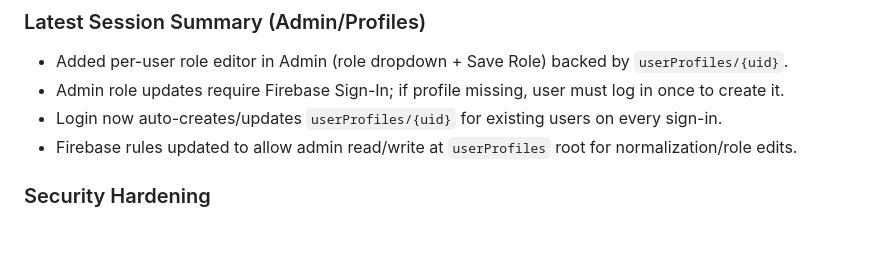
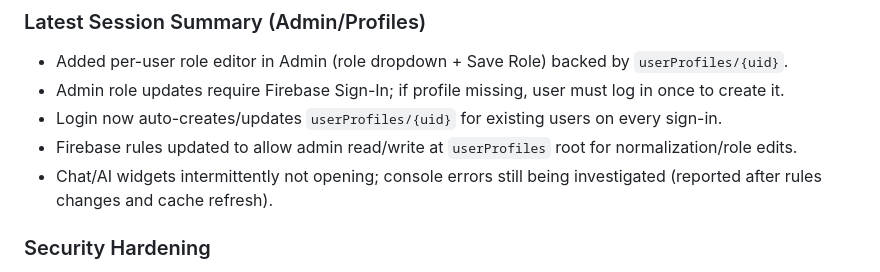
Before and after one commit to ckholden/bendbsn, a Markdown page: UPDATES.md, the part around the change. GitHub-like rendering; blank space fills up the shorter version.

Commit message:
Document chat/AI widget issue

```diff
--- a/UPDATES.md
+++ b/UPDATES.md
@@ -7,6 +7,7 @@
 - Admin role updates require Firebase Sign-In; if profile missing, user must log in once to create it.
 - Login now auto-creates/updates `userProfiles/{uid}` for existing users on every sign-in.
 - Firebase rules updated to allow admin read/write at `userProfiles` root for normalization/role edits.
+- Chat/AI widgets intermittently not opening; console errors still being investigated (reported after rules changes and cache refresh).
 
 ### Security Hardening
 - Added strict Firebase Realtime Database rules in `database.rules.json`.
```
